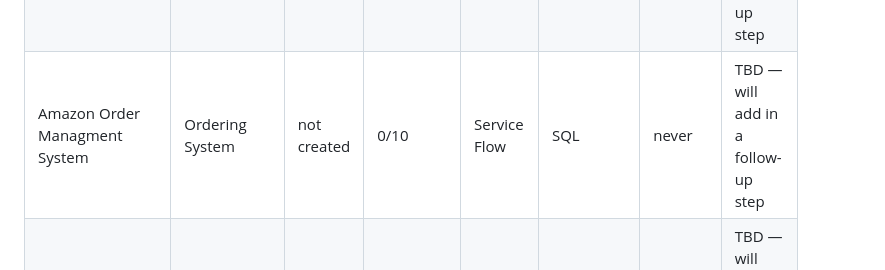
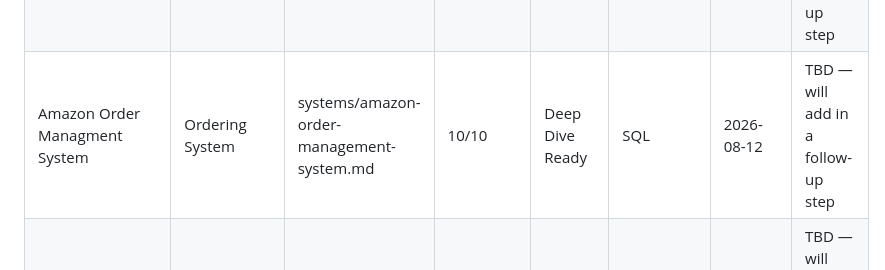
Before and after one commit to ssn2026/hld-prep, a Markdown page: docs/TRACKER.md, the part around the change. GitHub-like rendering.

```diff
--- a/docs/TRACKER.md
+++ b/docs/TRACKER.md
@@ -30,7 +30,7 @@ Cassandra Based Systems, Social Media, Video Based Systems, (ungrouped)
 | Click Event Aggregator | (ungrouped) | not created | 0/10 | Not Started | - | never | TBD — will add in a follow-up step |
 | Stock Broker | (ungrouped) | not created | 0/10 | Not Started | - | never | TBD — will add in a follow-up step |
 | Notification System | Notification System | not created | 0/10 | Not Started | - | never | TBD — will add in a follow-up step |
-| Amazon Order Managment System | Ordering System | not created | 0/10 | Service Flow | SQL | never | TBD — will add in a follow-up step |
+| Amazon Order Managment System | Ordering System | systems/amazon-order-management-system.md | 10/10 | Deep Dive Ready | SQL | 2026-08-12 | TBD — will add in a follow-up step |
 | Hotel ReservationSyste | Booking System | not created | 0/10 | Service Flow | SQL | never | TBD — will add in a follow-up step |
 | Rate Limiter | Rate Limiter | not created | 0/10 | Service Flow | Redis | never | TBD — will add in a follow-up step |
 | Flight Ticket Booking | Booking System | not created | 0/10 | Not Started | SQL | never | TBD — will add in a follow-up step |
```
Also changed, not shown: systems/amazon-order-management-system.md (added, +318 -0 lines).
